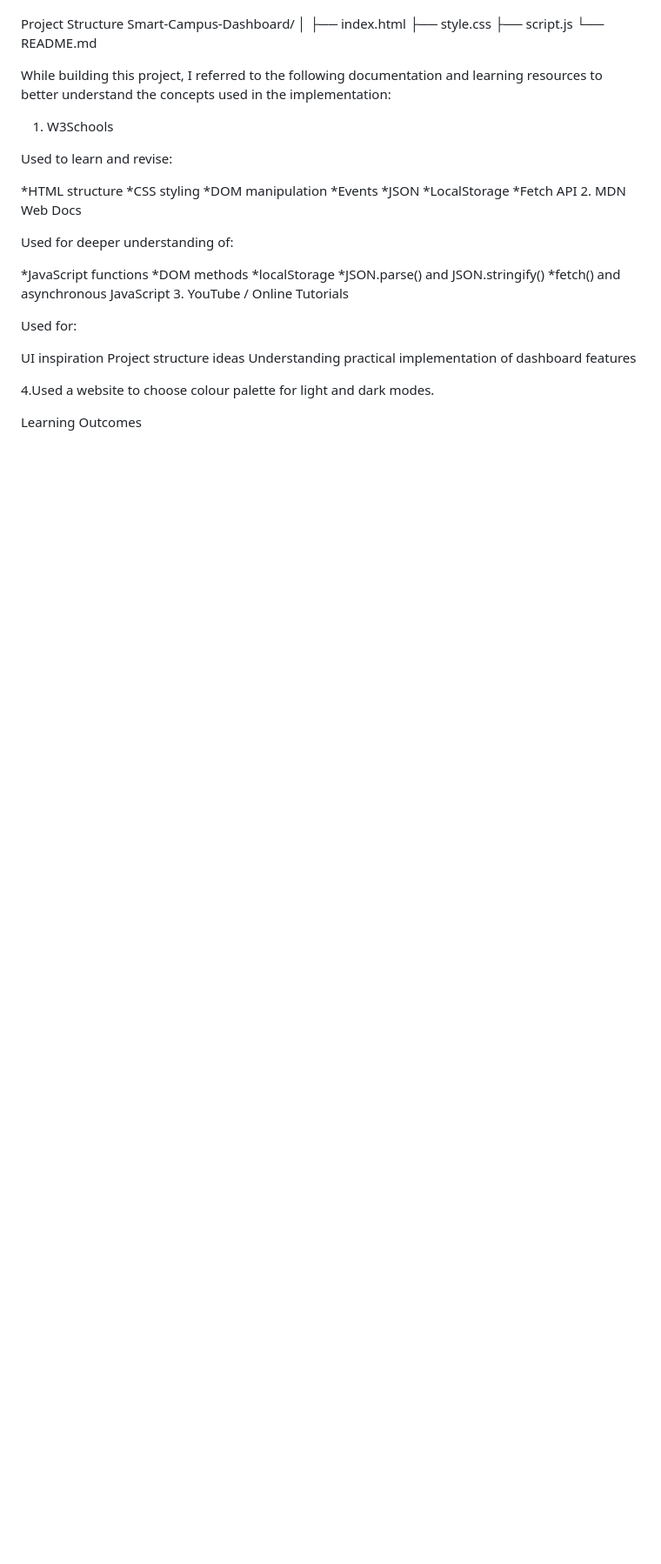
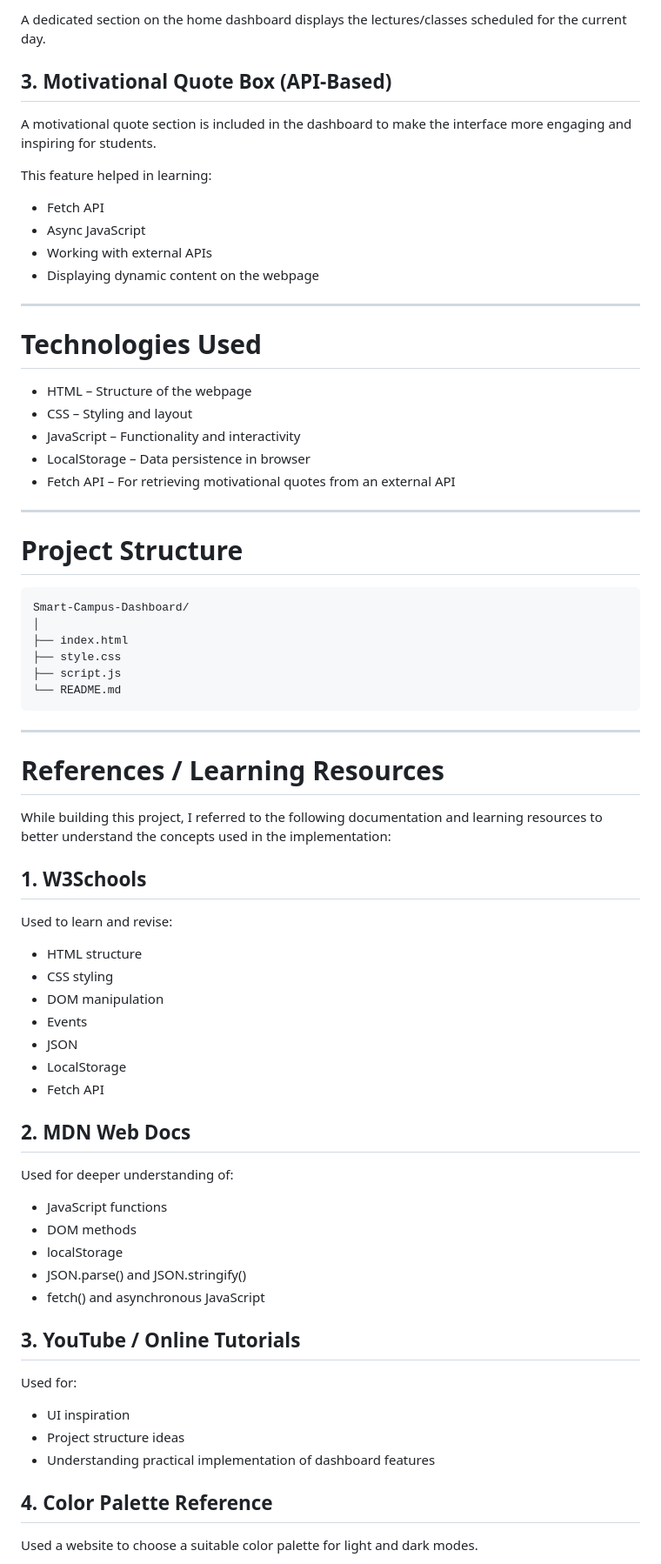
Before and after one commit to Ananya6807/Project1, a Markdown page: README.md, the part around one of its changes. Shown at 87% size. Rendered like a GitHub page; blank space fills up the shorter version.

````diff
--- a/README.md
+++ b/README.md
@@ -58,44 +69,77 @@ Fetch API – For retrieving motivational quotes from an external API
 
+A dedicated section on the home dashboard displays the lectures/classes scheduled for the current day.
 
-Project Structure
+## 3. Motivational Quote Box (API-Based)
+
+A motivational quote section is included in the dashboard to make the interface more engaging and inspiring for students.
+
+This feature helped in learning:
+
+* Fetch API
+* Async JavaScript
+* Working with external APIs
+* Displaying dynamic content on the webpage
+
+---
+
+# Technologies Used
+
+* HTML – Structure of the webpage
+* CSS – Styling and layout
+* JavaScript – Functionality and interactivity
+* LocalStorage – Data persistence in browser
+* Fetch API – For retrieving motivational quotes from an external API
+
+---
+
+# Project Structure
+
+```bash id="k3sxmc"
 Smart-Campus-Dashboard/
 │
 ├── index.html
 ├── style.css
 ├── script.js
 └── README.md
+```
+
+---
+
+# References / Learning Resources
 
 While building this project, I referred to the following documentation and learning resources to better understand the concepts used in the implementation:
 
-1. W3Schools
+## 1. W3Schools
 
 Used to learn and revise:
 
-*HTML structure
-*CSS styling
-*DOM manipulation
-*Events
-*JSON
-*LocalStorage
-*Fetch API
-2. MDN Web Docs
+* HTML structure
+* CSS styling
+* DOM manipulation
+* Events
+* JSON
+* LocalStorage
+* Fetch API
+
+## 2. MDN Web Docs
 
 Used for deeper understanding of:
 
-*JavaScript functions
-*DOM methods
-*localStorage
-*JSON.parse() and JSON.stringify()
-*fetch() and asynchronous JavaScript
-3. YouTube / Online Tutorials
+* JavaScript functions
+* DOM methods
+* localStorage
+* JSON.parse() and JSON.stringify()
+* fetch() and asynchronous JavaScript
+
+## 3. YouTube / Online Tutorials
 
 Used for:
 
-UI inspiration
-Project structure ideas
-Understanding practical implementation of dashboard features
+* UI inspiration
+* Project structure ideas
+* Understanding practical implementation of dashboard features
 
-4.Used a website to choose colour palette for light and dark modes.
+## 4. Color Palette Reference
 
-Learning Outcomes
+Used a website to choose a suitable color palette for light and dark modes.
 
````
Also changed, not shown: other parts of README.md (+77 -55 lines).
